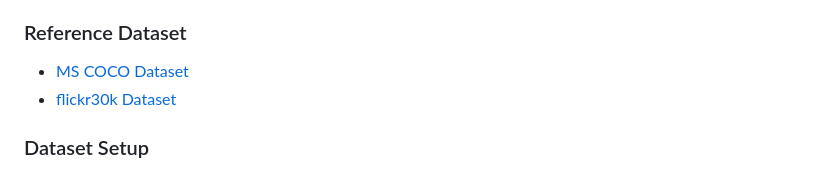
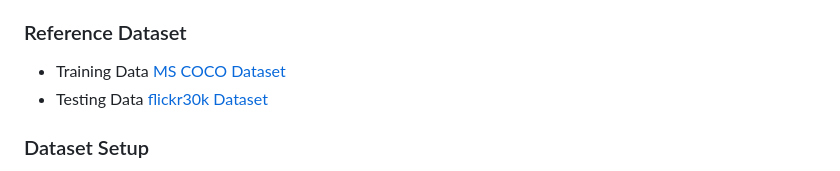
Before and after one commit to BRAIN-Lab-AI/MultiCapCLIP-AR-Architectural-Enhancements-and-Arabic-Fine-Tuning-for-Multilingual-Visual-Captioning, a Markdown page: README.md, the part around the change. Drawn GitHub-style.

Commit message:
Clarify dataset references in README
Updated dataset references to specify training and testing data.

```diff
--- a/README.md
+++ b/README.md
@@ -55,8 +55,8 @@ Both models will be evaluated on the Flickr30k dataset in a strict zero-shot set
 - [https://github.com/yangbang18/MultiCapCLIP/tree/master]
 
 ### Reference Dataset
-- [MS COCO Dataset](https://cocodataset.org/#home)
-- [flickr30k Dataset](http://shannon.cs.illinois.edu/DenotationGraph/data/index.html)
+- Training Data [MS COCO Dataset](https://cocodataset.org/#home)
+- Testing Data  [flickr30k Dataset](http://shannon.cs.illinois.edu/DenotationGraph/data/index.html)
 
 ### Dataset Setup
 To reproduce our experiments, you need the **MS COCO 2014** dataset.
```
